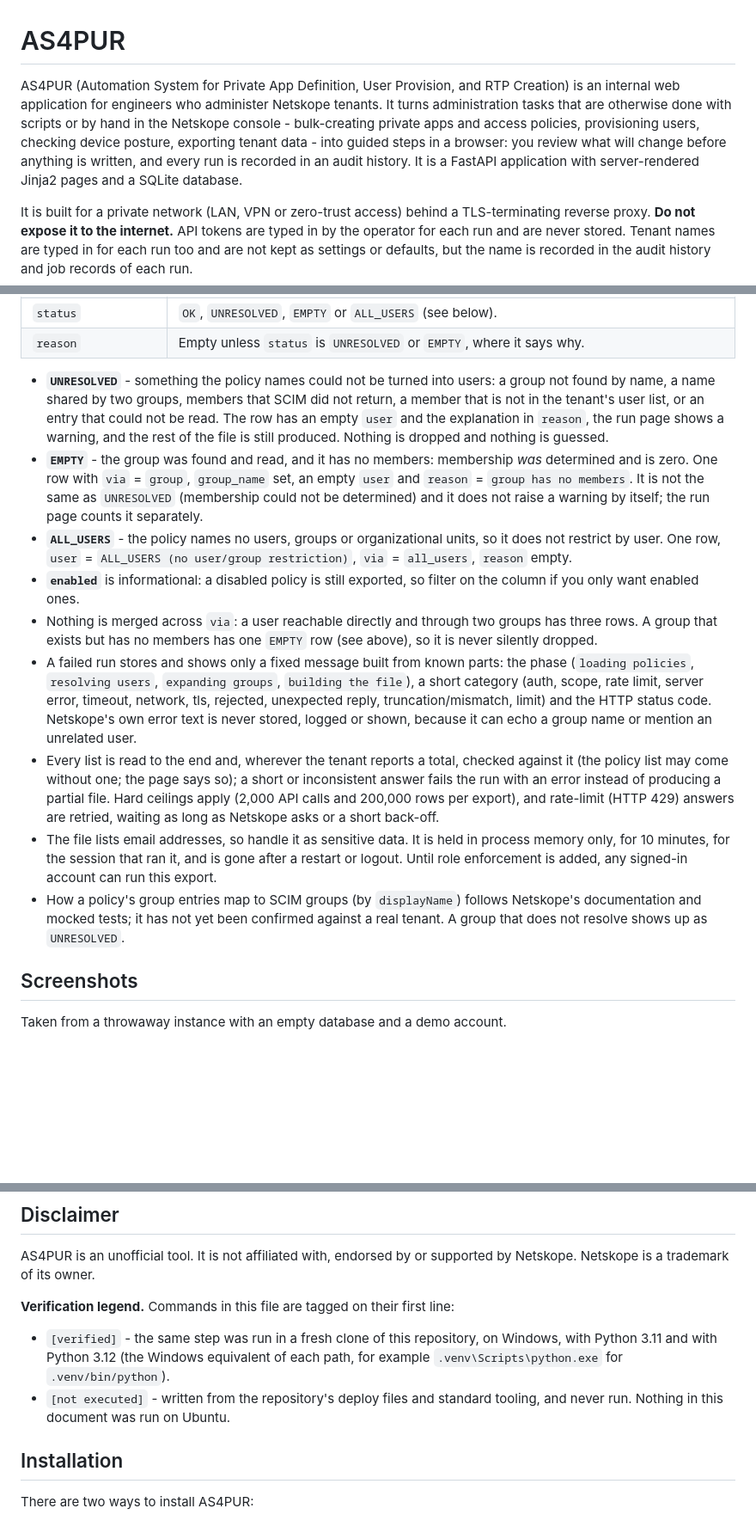
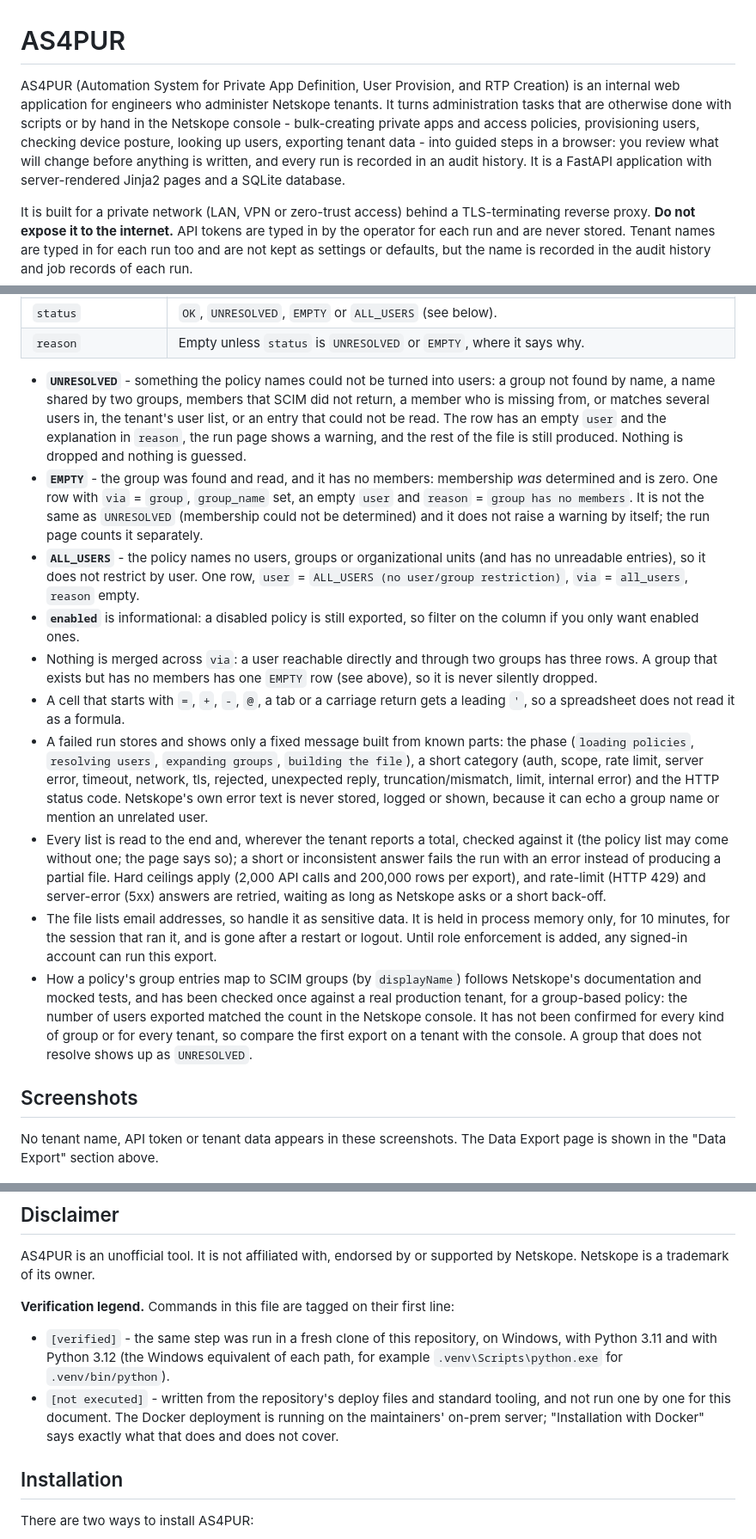
Before and after one commit to Aks2812/AS4PUR-, a Markdown page: README.md, 3 parts joined by grey strips. Shown at 86% size. Rendered like a GitHub page; blank space fills up the shorter version.

```diff
--- a/README.md
+++ b/README.md
@@ -1,6 +1,6 @@
 # AS4PUR
 
-AS4PUR (Automation System for Private App Definition, User Provision, and RTP Creation) is an internal web application for engineers who administer Netskope tenants. It turns administration tasks that are otherwise done with scripts or by hand in the Netskope console - bulk-creating private apps and access policies, provisioning users, checking device posture, exporting tenant data - into guided steps in a browser: you review what will change before anything is written, and every run is recorded in an audit history. It is a FastAPI application with server-rendered Jinja2 pages and a SQLite database.
+AS4PUR (Automation System for Private App Definition, User Provision, and RTP Creation) is an internal web application for engineers who administer Netskope tenants. It turns administration tasks that are otherwise done with scripts or by hand in the Netskope console - bulk-creating private apps and access policies, provisioning users, checking device posture, looking up users, exporting tenant data - into guided steps in a browser: you review what will change before anything is written, and every run is recorded in an audit history. It is a FastAPI application with server-rendered Jinja2 pages and a SQLite database.
 
 It is built for a private network (LAN, VPN or zero-trust access) behind a TLS-terminating reverse proxy. **Do not expose it to the internet.** API tokens are typed in by the operator for each run and are never stored. Tenant names are typed in for each run too and are not kept as settings or defaults, but the name is recorded in the audit history and job records of each run.
 
@@ -48,19 +56,20 @@ CSV columns, in this order (UTF-8 with a BOM; the file is named `as4pur-npa-poli
 | `status` | `OK`, `UNRESOLVED`, `EMPTY` or `ALL_USERS` (see below). |
 | `reason` | Empty unless `status` is `UNRESOLVED` or `EMPTY`, where it says why. |
 
-- **`UNRESOLVED`** - something the policy names could not be turned into users: a group not found by name, a name shared by two groups, members that SCIM did not return, a member that is not in the tenant's user list, or an entry that could not be read. The row has an empty `user` and the explanation in `reason`, the run page shows a warning, and the rest of the file is still produced. Nothing is dropped and nothing is guessed.
+- **`UNRESOLVED`** - something the policy names could not be turned into users: a group not found by name, a name shared by two groups, members that SCIM did not return, a member who is missing from, or matches several users in, the tenant's user list, or an entry that could not be read. The row has an empty `user` and the explanation in `reason`, the run page shows a warning, and the rest of the file is still produced. Nothing is dropped and nothing is guessed.
 - **`EMPTY`** - the group was found and read, and it has no members: membership *was* determined and is zero. One row with `via` = `group`, `group_name` set, an empty `user` and `reason` = `group has no members`. It is not the same as `UNRESOLVED` (membership could not be determined) and it does not raise a warning by itself; the run page counts it separately.
-- **`ALL_USERS`** - the policy names no users, groups or organizational units, so it does not restrict by user. One row, `user` = `ALL_USERS (no user/group restriction)`, `via` = `all_users`, `reason` empty.
+- **`ALL_USERS`** - the policy names no users, groups or organizational units (and has no unreadable entries), so it does not restrict by user. One row, `user` = `ALL_USERS (no user/group restriction)`, `via` = `all_users`, `reason` empty.
 - **`enabled`** is informational: a disabled policy is still exported, so filter on the column if you only want enabled ones.
 - Nothing is merged across `via`: a user reachable directly and through two groups has three rows. A group that exists but has no members has one `EMPTY` row (see above), so it is never silently dropped.
-- A failed run stores and shows only a fixed message built from known parts: the phase (`loading policies`, `resolving users`, `expanding groups`, `building the file`), a short category (auth, scope, rate limit, server error, timeout, network, tls, rejected, unexpected reply, truncation/mismatch, limit) and the HTTP status code. Netskope's own error text is never stored, logged or shown, because it can echo a group name or mention an unrelated user.
-- Every list is read to the end and, wherever the tenant reports a total, checked against it (the policy list may come without one; the page says so); a short or inconsistent answer fails the run with an error instead of producing a partial file. Hard ceilings apply (2,000 API calls and 200,000 rows per export), and rate-limit (HTTP 429) answers are retried, waiting as long as Netskope asks or a short back-off.
+- A cell that starts with `=`, `+`, `-`, `@`, a tab or a carriage return gets a leading `'`, so a spreadsheet does not read it as a formula.
+- A failed run stores and shows only a fixed message built from known parts: the phase (`loading policies`, `resolving users`, `expanding groups`, `building the file`), a short category (auth, scope, rate limit, server error, timeout, network, tls, rejected, unexpected reply, truncation/mismatch, limit, internal error) and the HTTP status code. Netskope's own error text is never stored, logged or shown, because it can echo a group name or mention an unrelated user.
+- Every list is read to the end and, wherever the tenant reports a total, checked against it (the policy list may come without one; the page says so); a short or inconsistent answer fails the run with an error instead of producing a partial file. Hard ceilings apply (2,000 API calls and 200,000 rows per export), and rate-limit (HTTP 429) and server-error (5xx) answers are retried, waiting as long as Netskope asks or a short back-off.
 - The file lists email addresses, so handle it as sensitive data. It is held in process memory only, for 10 minutes, for the session that ran it, and is gone after a restart or logout. Until role enforcement is added, any signed-in account can run this export.
-- How a policy's group entries map to SCIM groups (by `displayName`) follows Netskope's documentation and mocked tests; it has not yet been confirmed against a real tenant. A group that does not resolve shows up as `UNRESOLVED`.
+- How a policy's group entries map to SCIM groups (by `displayName`) follows Netskope's documentation and mocked tests, and has been checked once against a real production tenant, for a group-based policy: the number of users exported matched the count in the Netskope console. It has not been confirmed for every kind of group or for every tenant, so compare the first export on a tenant with the console. A group that does not resolve shows up as `UNRESOLVED`.
 
 ## Screenshots
 
-Taken from a throwaway instance with an empty database and a demo account.
+No tenant name, API token or tenant data appears in these screenshots. The Data Export page is shown in the "Data Export" section above.
 
 ![AS4PUR landing page: a dark navy brand panel on the left; on the right the heading "Secure Access. Automated.", three feature summaries, an illustration and a "Go to Login" button](docs/images/landing.png)
 
@@ -81,7 +90,7 @@ AS4PUR is an unofficial tool. It is not affiliated with, endorsed by or supporte
 **Verification legend.** Commands in this file are tagged on their first line:
 
 - `[verified]` - the same step was run in a fresh clone of this repository, on Windows, with Python 3.11 and with Python 3.12 (the Windows equivalent of each path, for example `.venv\Scripts\python.exe` for `.venv/bin/python`).
-- `[not executed]` - written from the repository's deploy files and standard tooling, and never run. Nothing in this document was run on Ubuntu.
+- `[not executed]` - written from the repository's deploy files and standard tooling, and not run one by one for this document. The Docker deployment is running on the maintainers' on-prem server; "Installation with Docker" says exactly what that does and does not cover.
 
 ## Installation
 
```
Also changed, not shown: other parts of README.md (+26 -6 lines), docs/images/data-export.png (added).
